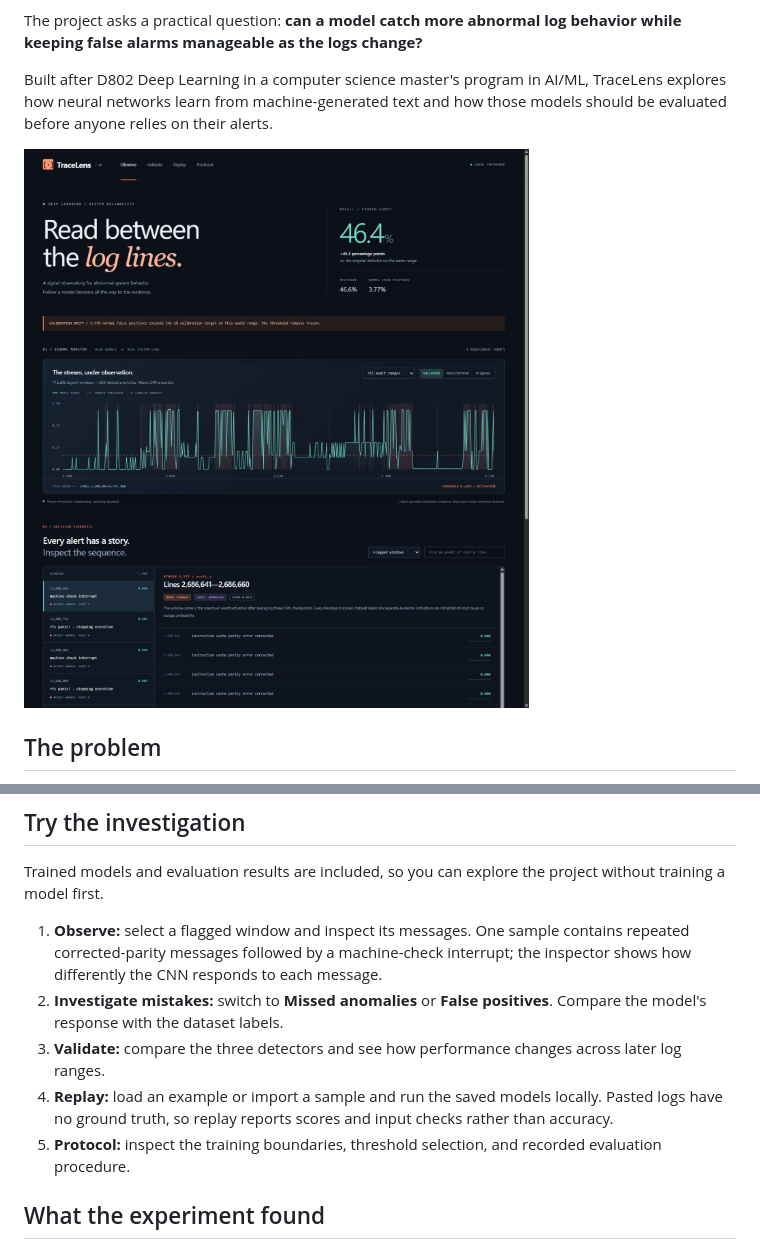
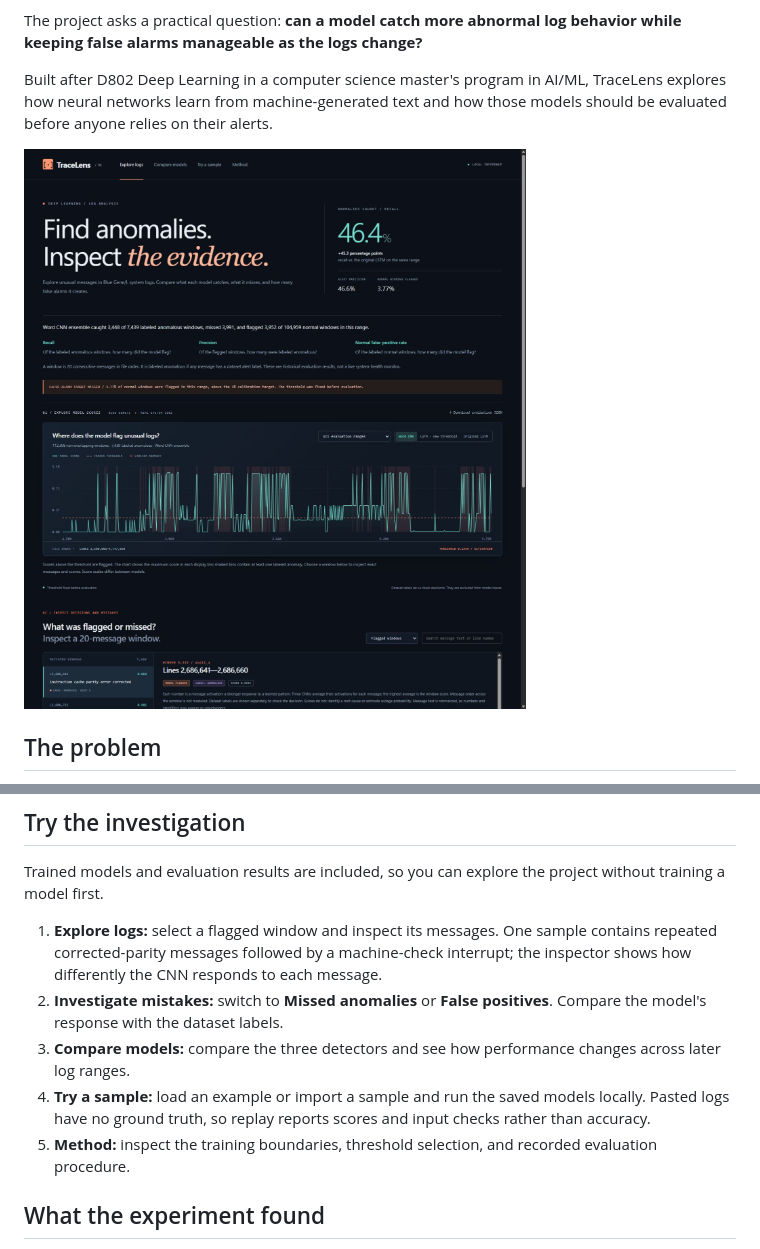
Before and after one commit to bryanbans/tracelens, a Markdown page: README.md, 2 parts joined by grey strips. Rendered like a GitHub page; pictures changed too: docs/images/app-language-overview.jpg (added).

Commit message:
Clarify app workflows, result interpretation, and evaluation limits

```diff
--- a/README.md
+++ b/README.md
@@ -8,7 +8,7 @@ The project asks a practical question: **can a model catch more abnormal log beh
 
 Built after D802 Deep Learning in a computer science master's program in AI/ML, TraceLens explores how neural networks learn from machine-generated text and how those models should be evaluated before anyone relies on their alerts.
 
-![TraceLens v2 observatory](docs/images/observatory-v2.jpg)
+![TraceLens v2 observatory](docs/images/app-language-overview.jpg)
 
 ## The problem
 
@@ -31,11 +31,11 @@ TraceLens brings detection, inspection, and evaluation into one workspace. It us
 
 Trained models and evaluation results are included, so you can explore the project without training a model first.
 
-1. **Observe:** select a flagged window and inspect its messages. One sample contains repeated corrected-parity messages followed by a machine-check interrupt; the inspector shows how differently the CNN responds to each message.
+1. **Explore logs:** select a flagged window and inspect its messages. One sample contains repeated corrected-parity messages followed by a machine-check interrupt; the inspector shows how differently the CNN responds to each message.
 2. **Investigate mistakes:** switch to **Missed anomalies** or **False positives**. Compare the model's response with the dataset labels.
-3. **Validate:** compare the three detectors and see how performance changes across later log ranges.
-4. **Replay:** load an example or import a sample and run the saved models locally. Pasted logs have no ground truth, so replay reports scores and input checks rather than accuracy.
-5. **Protocol:** inspect the training boundaries, threshold selection, and recorded evaluation procedure.
+3. **Compare models:** compare the three detectors and see how performance changes across later log ranges.
+4. **Try a sample:** load an example or import a sample and run the saved models locally. Pasted logs have no ground truth, so replay reports scores and input checks rather than accuracy.
+5. **Method:** inspect the training boundaries, threshold selection, and recorded evaluation procedure.
 
 ## What the experiment found
 
```
Also changed, not shown: docs/PORTFOLIO.md (+6 -6 lines), docs/VALIDATION.md (+4 -0 lines), docs/images/app-language-comparison.jpg (added), docs/images/app-language-mobile.jpg (added), 5 other files.
